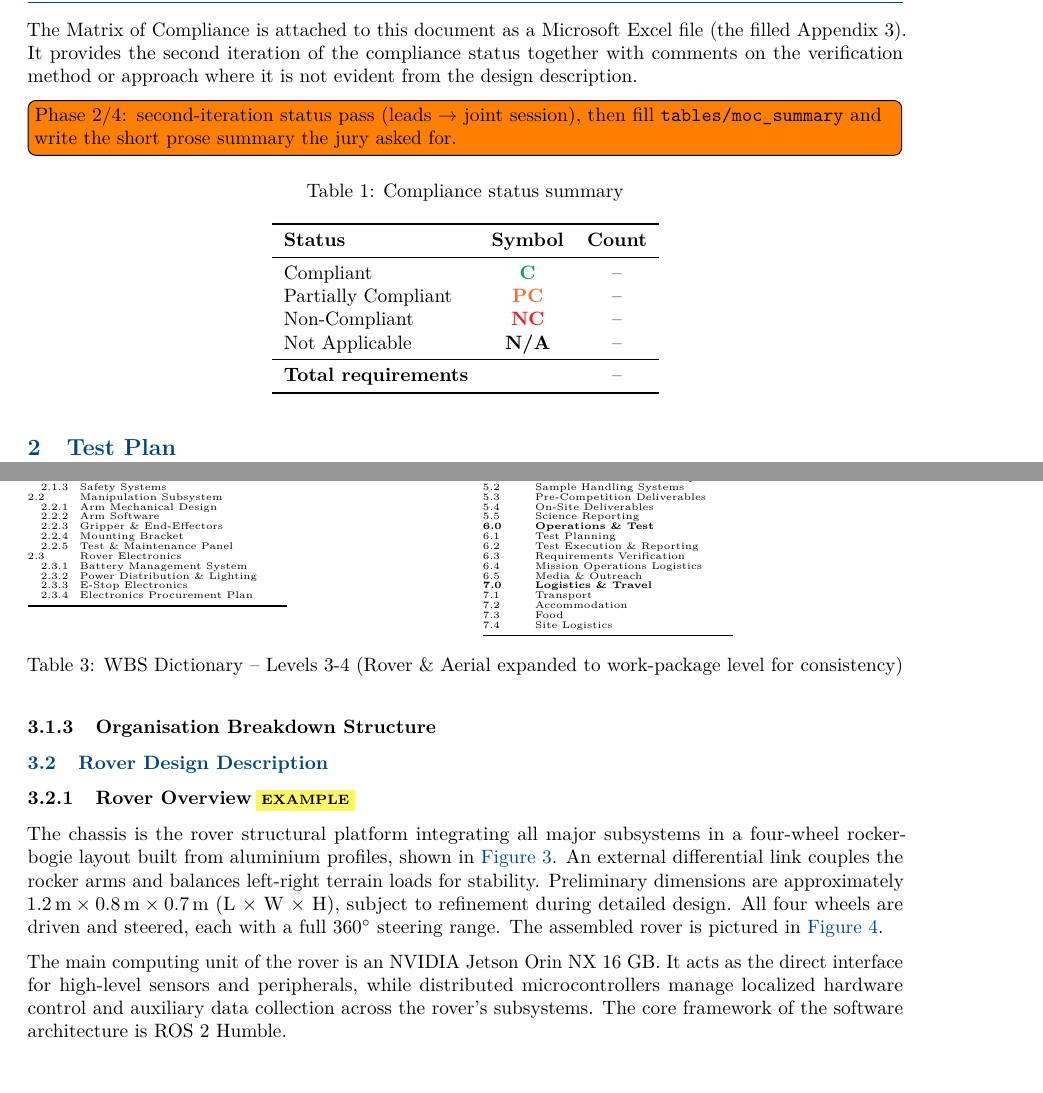
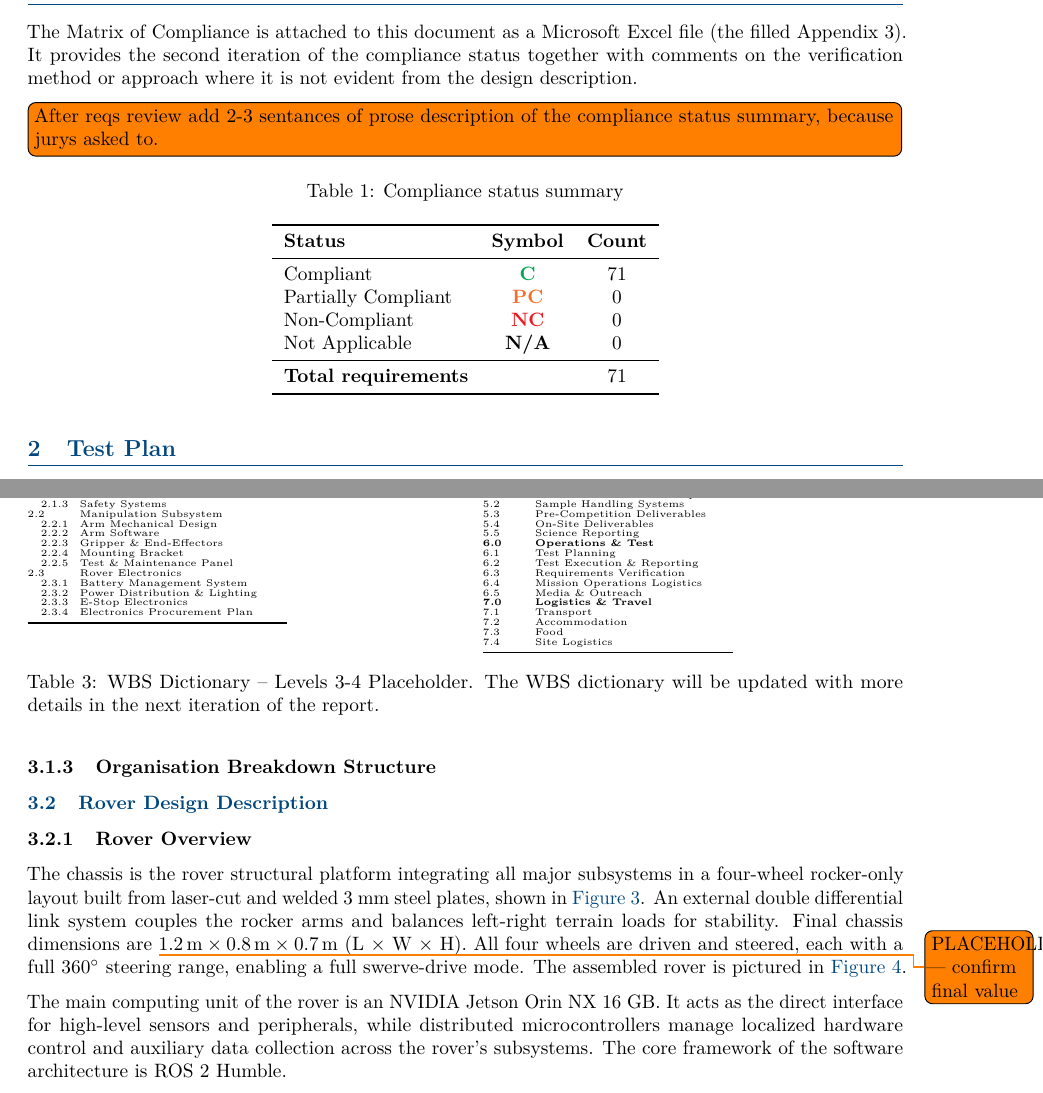
Before and after one commit to UCUSpaceRobotics/final-report, a LaTeX document (main.tex, which reads sections/01_matrix_of_compliance.tex, sections/03_final_design_description.tex, sections/design/breakdowns/wbs.tex): two parts of pages 4 and 6 of 38, joined at a grey line, cut so that both start at the same text. Compiled offline with pdfLaTeX.

Commit message:
added summary

```diff
--- a/sections/01_matrix_of_compliance.tex
+++ b/sections/01_matrix_of_compliance.tex
@@ -23,8 +23,6 @@ file (the filled Appendix~3). It provides the second iteration of the
 compliance status together with comments on the verification method or
 approach where it is not evident from the design description.
 
-\todo[inline]{Phase 2/4: second-iteration status pass (leads $\to$ joint
-session), then fill \texttt{tables/moc\_summary} and write the short prose
-summary the jury asked for.}
+\todo[inline]{After reqs review add 2-3 sentances of prose description of the compliance status summary, because jurys asked to.}
 
 \input{tables/moc_summary}
--- a/sections/03_final_design_description.tex
+++ b/sections/03_final_design_description.tex
@@ -51,7 +51,7 @@
 \subsection{Rover Design Description}
 \label{subsec:rover_design_description}
 
-\subsubsection[Rover Overview]{Rover Overview\exampleflag}
+\subsubsection[Rover Overview]{Rover Overview}
 \label{subsubsec:rover_overview}
 \input{sections/design/rover/rover_overview}
 
--- a/sections/design/breakdowns/wbs.tex
+++ b/sections/design/breakdowns/wbs.tex
@@ -89,7 +89,7 @@
 \bottomrule
 \end{tabular}
 \end{minipage}
-\caption{WBS Dictionary -- Levels 3-4 (Rover \& Aerial expanded to work-package level for consistency)}
+\caption{WBS Dictionary -- Levels 3-4 Placeholder. The WBS dictionary will be updated with more details in the next iteration of the report.}
 \label{tab:wbs-dict}
 \end{table}
 \renewcommand{\arraystretch}{1}
--- a/sections/design/rover/rover_overview.tex
+++ b/sections/design/rover/rover_overview.tex
@@ -16,14 +16,17 @@
 % =============================================================================
 
 The chassis is the rover structural platform integrating all major
-subsystems in a four-wheel rocker-bogie layout built from aluminium
-profiles, shown in \autoref{fig:rover_scheme}. An external differential
-link couples the rocker arms and balances left-right terrain loads for
-stability. Preliminary dimensions are approximately
-\qtyproduct{1.2 x 0.8 x 0.7}{\meter} (L $\times$ W $\times$ H), subject to
-refinement during detailed design. All four wheels are driven and steered,
-each with a full \ang{360} steering range. The assembled rover is pictured
-in \autoref{fig:rover_photos}.
+subsystems in a four-wheel rocker-only layout built from laser-cut and
+welded 3~mm steel plates, shown in \autoref{fig:rover_scheme}. An external
+double differential link system couples the rocker arms and balances
+left-right terrain loads for stability. Final chassis dimensions are
+\todo{PLACEHOLDER --- confirm final value}\qtyproduct{1.2 x 0.8 x
+0.7}{\meter} (L $\times$ W $\times$ H). All four wheels are driven and
+steered, each with a full \ang{360} steering range, enabling a full
+swerve-drive mode. The assembled rover is pictured in
+\autoref{fig:rover_photos}.
+
+The main computing unit of the rover is an NVIDIA Jetson Orin NX 16 GB. It acts as the direct interface for high-level sensors and peripherals, while distributed microcontrollers manage localized hardware control and auxiliary data collection across the rover's subsystems. The core framework of the software architecture is ROS 2 Humble.
 
 \begin{figure}[!htbp]
     \centering
@@ -49,5 +52,3 @@ in \autoref{fig:rover_photos}.
     \caption{Indomitus rover -- assembled system, photo \#1 (left) and photo \#2 (right)}
     \label{fig:rover_photos}
 \end{figure}
-
-The main computing unit of the rover is an NVIDIA Jetson Orin NX 16 GB. It acts as the direct interface for high-level sensors and peripherals, while distributed microcontrollers manage localized hardware control and auxiliary data collection across the rover's subsystems. The core framework of the software architecture is ROS 2 Humble.
--- a/tables/moc_summary.tex
+++ b/tables/moc_summary.tex
@@ -15,12 +17,12 @@
         \toprule
         \textbf{Status} & \textbf{Symbol} & \textbf{Count} \\
         \midrule
-        Compliant             & \compliant{}       & -- \\
-        Partially Compliant   & \partlycompliant{} & -- \\
-        Non-Compliant         & \noncompliant{}    & -- \\
-        Not Applicable        & \notapplicable{}   & -- \\
+        Compliant             & \compliant{}       & 71 \\
+        Partially Compliant   & \partlycompliant{} & 0 \\
+        Non-Compliant         & \noncompliant{}    & 0 \\
+        Not Applicable        & \notapplicable{}   & 0 \\
         \midrule
-        \textbf{Total requirements} &              & -- \\
+        \textbf{Total requirements} &              & 71 \\
         \bottomrule
     \end{tabular}
 \end{table}
```
Also changed, not shown: sections/design/rover/budgets/mass.tex (+3 -4 lines), sections/design/rover/electronics.tex (+1 -1 lines), sections/01_matrix_of_compliance.tex (2 more changed lines), sections/03_final_design_description.tex (6 more changed lines), tables/moc_summary.tex (6 more changed lines).
